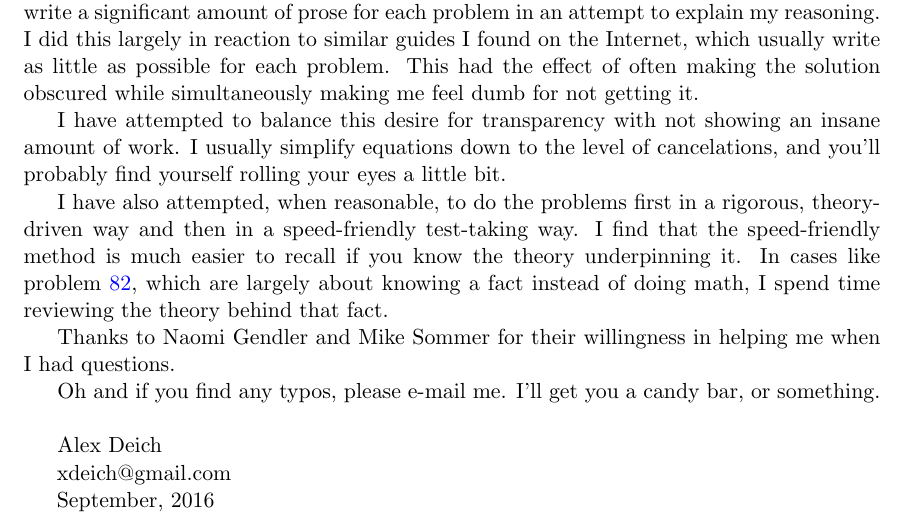
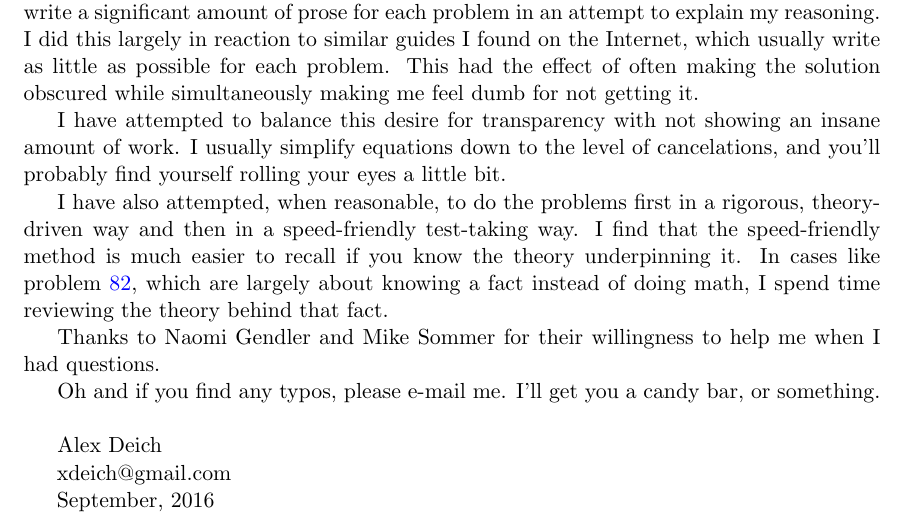
Before and after one commit to deichdeich/deichdeich.github.io, a LaTeX document (docs/gre_study/2001/solutions/2001_solutions.tex): part of page 2 of 90, cut so that both start at the same text. Compiled offline with pdfLaTeX.

Commit message:
acknowledgements

```diff
--- a/docs/gre_study/2001/solutions/2001_solutions.tex
+++ b/docs/gre_study/2001/solutions/2001_solutions.tex
@@ -65,7 +65,7 @@ I have attempted to balance this desire for transparency with not showing an ins
 
 I have also attempted, when reasonable, to do the problems first in a rigorous, theory-driven way and then in a speed-friendly test-taking way.  I find that the speed-friendly method is much easier to recall if you know the theory underpinning it.  In cases like problem \hyperlink{section.82}{82}, which are largely about knowing a fact instead of doing math, I spend time reviewing the theory behind that fact.
 
-Thanks to Naomi Gendler and Mike Sommer for their willingness in helping me when I had questions.
+Thanks to Naomi Gendler and Mike Sommer for their willingness to help me when I had questions.
 
 Oh and if you find any typos, please e-mail me.  I'll get you a candy bar, or something.\\
 
```
Also changed, not shown: docs/gre_study/2001/solutions/2001_solutions.pdf.
